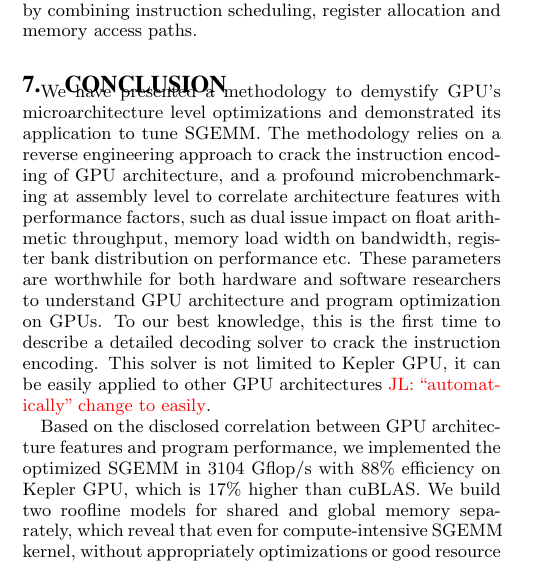
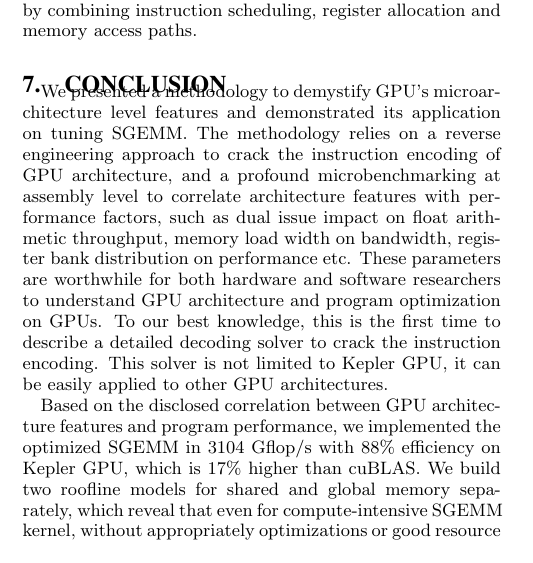
Before and after one commit to fruitfly1026/SGEMM, a LaTeX paper (sgemm.tex, which reads text/conclusion.tex): part of one column of page 11 of 12, cut so that both start at the same text. Compiled offline with pdfLaTeX.

```diff
--- a/text/conclusion.tex
+++ b/text/conclusion.tex
@@ -1,13 +1,13 @@
 \section{Conclusion}
 \label{sec:conclusion}
-We have presented a methodology to demystify GPU's microarchitecture level optimizations and demonstrated its
-application to tune SGEMM. The methodology relies on a reverse engineering approach to crack the instruction encoding
+We presented a methodology to demystify GPU's microarchitecture level features and demonstrated its
+application on tuning SGEMM. The methodology relies on a reverse engineering approach to crack the instruction encoding
 of GPU architecture, and a profound microbenchmarking at assembly level to correlate architecture features with
 performance factors, such as dual issue impact on float arithmetic throughput, memory load width on bandwidth, register
 bank distribution on performance etc. These parameters are worthwhile for both hardware and software researchers to
 understand GPU architecture and program optimization on GPUs. To our best knowledge, this is the
 first time to describe a detailed decoding solver to crack the instruction encoding.
-This solver is not limited to Kepler GPU, it can be easily applied to other GPU architectures \jled{``automatically'' change to easily}.
+This solver is not limited to Kepler GPU, it can be easily applied to other GPU architectures. % \jled{``automatically'' change to easily}.
 
 Based on the disclosed correlation between GPU architecture features and program performance, we implemented the optimized SGEMM in $3104$ Gflop/s with $88\%$ efficiency on Kepler GPU, which is $17\%$ higher than cuBLAS.
 We build two roofline models for shared and global memory separately, which reveal that even for compute-intensive SGEMM kernel, without appropriately optimizations or good resource usage, its performance could also be memory-bound.
```
Also changed, not shown: text/conclusion.tex (12 more changed lines).
